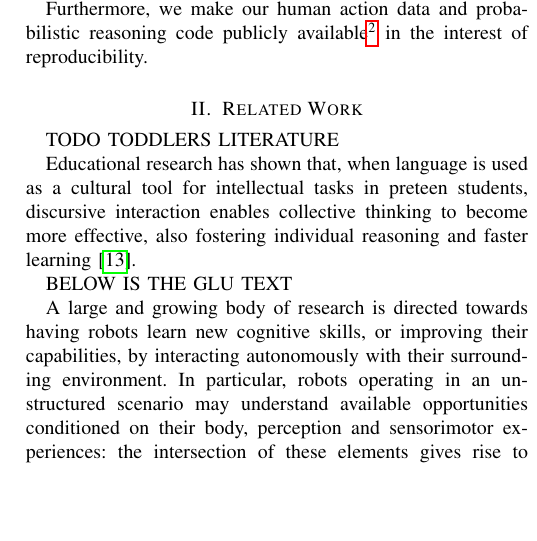
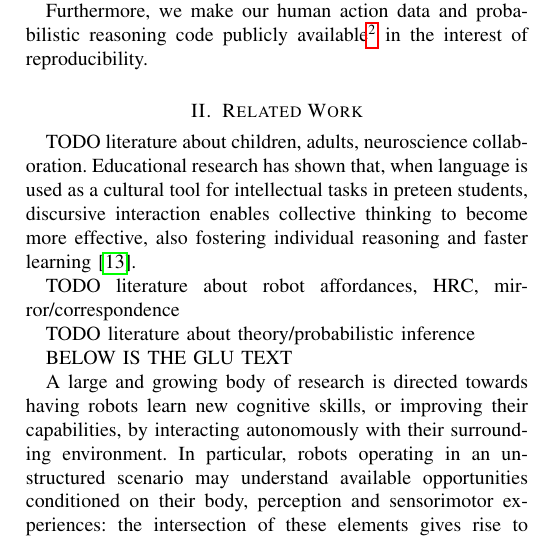
Before and after one commit to gsaponaro/tcds-gestures, a LaTeX paper (article/2017-11_submission/gsaponaro-tcds2017language.tex, which reads article/2017-11_submission/related_work.tex): part of one column of page 2 of 11, cut so that both start at the same text, the shorter picture padded with empty space. Compiled offline with pdfLaTeX; a missing font is replaced by an installed copy or a similar font; a LaTeX package or settings file that is missing is left out.

Commit message:
Related Work: TODO list

```diff
--- a/article/2017-11_submission/related_work.tex
+++ b/article/2017-11_submission/related_work.tex
@@ -2,9 +2,12 @@
 
 \section{Related Work}
 
-TODO TODDLERS LITERATURE
+TODO literature about children, adults, neuroscience collaboration.
+Educational research has shown that, when language is used as a cultural tool for intellectual tasks in preteen students, discursive interaction enables collective thinking to become more effective, also fostering individual reasoning and faster learning~\cite{rojas:2003:ijer}.
 
-Educational research has shown that, when language is used as a cultural tool for intellectual tasks in preteen students, discursive interaction enables collective thinking to become more effective, also fostering individual reasoning and faster learning~\cite{rojas:2003:ijer}.
+TODO literature about robot affordances, HRC, mirror/correspondence
+
+TODO literature about theory/probabilistic inference
 
 BELOW IS THE GLU TEXT
 
```
